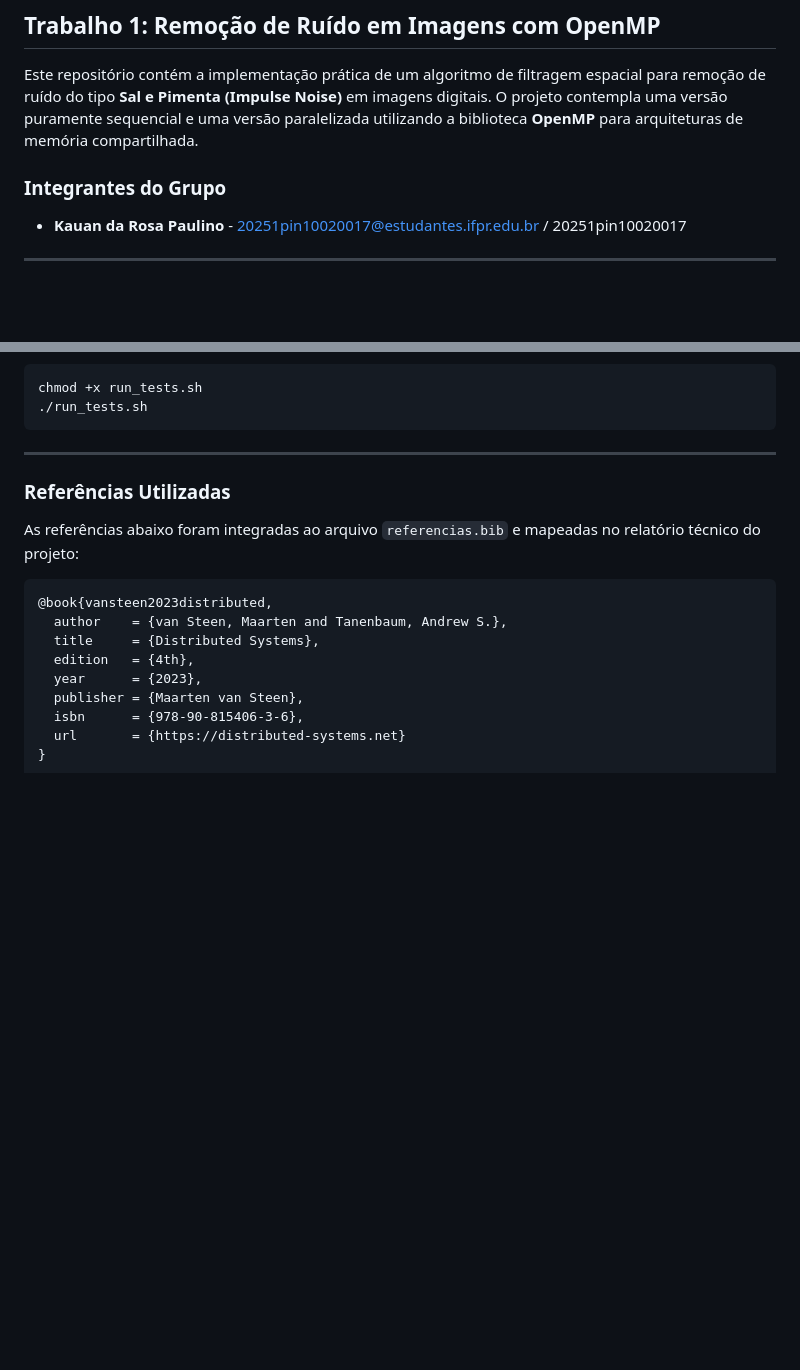
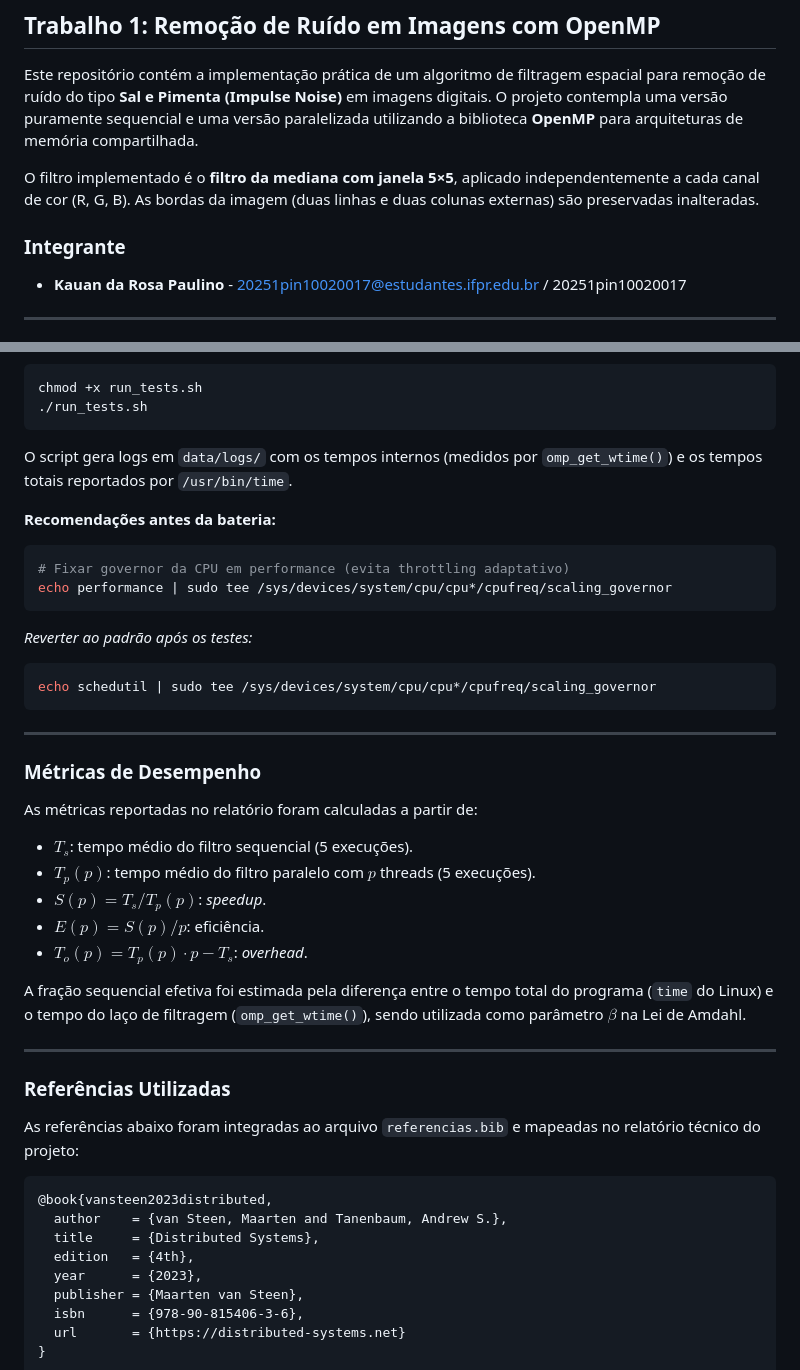
Before and after one commit to KRPLAB/sist-dist-pdi-sal-pimenta, a Markdown page: README.MD, 2 parts joined by grey strips. Rendered like a GitHub page; blank space fills up the shorter version.

````diff
--- a/README.MD
+++ b/README.MD
@@ -3,7 +3,9 @@
 
 Este repositório contém a implementação prática de um algoritmo de filtragem espacial para remoção de ruído do tipo **Sal e Pimenta (Impulse Noise)** em imagens digitais. O projeto contempla uma versão puramente sequencial e uma versão paralelizada utilizando a biblioteca **OpenMP** para arquiteturas de memória compartilhada.
 
-### Integrantes do Grupo
+O filtro implementado é o **filtro da mediana com janela 5×5**, aplicado independentemente a cada canal de cor (R, G, B). As bordas da imagem (duas linhas e duas colunas externas) são preservadas inalteradas.
+
+### Integrante
 * **Kauan da Rosa Paulino** - 20251pin10020017@estudantes.ifpr.edu.br / 20251pin10020017
 
 ---
@@ -73,6 +95,34 @@ Para rodar a bateria de testes de desempenho (5 execuções por configuração p
 chmod +x run_tests.sh
 ./run_tests.sh
 ```
+
+O script gera logs em `data/logs/` com os tempos internos (medidos por `omp_get_wtime()`) e os tempos totais reportados por `/usr/bin/time`.
+
+**Recomendações antes da bateria:**
+
+```bash
+# Fixar governor da CPU em performance (evita throttling adaptativo)
+echo performance | sudo tee /sys/devices/system/cpu/cpu*/cpufreq/scaling_governor
+```
+
+*Reverter ao padrão após os testes:*
+```bash
+echo schedutil | sudo tee /sys/devices/system/cpu/cpu*/cpufreq/scaling_governor
+```
+
+---
+
+### Métricas de Desempenho
+
+As métricas reportadas no relatório foram calculadas a partir de:
+
+- **$T_s$**: tempo médio do filtro sequencial (5 execuções).
+- **$T_p(p)$**: tempo médio do filtro paralelo com $p$ threads (5 execuções).
+- **$S(p) = T_s / T_p(p)$**: *speedup*.
+- **$E(p) = S(p) / p$**: eficiência.
+- **$T_o(p) = T_p(p) \cdot p - T_s$**: *overhead*.
+
+A fração sequencial efetiva foi estimada pela diferença entre o tempo total do programa (`time` do Linux) e o tempo do laço de filtragem (`omp_get_wtime()`), sendo utilizada como parâmetro $\beta$ na Lei de Amdahl.
 
 ---
 
````
Also changed, not shown: other parts of README.MD (+30 -11 lines).
